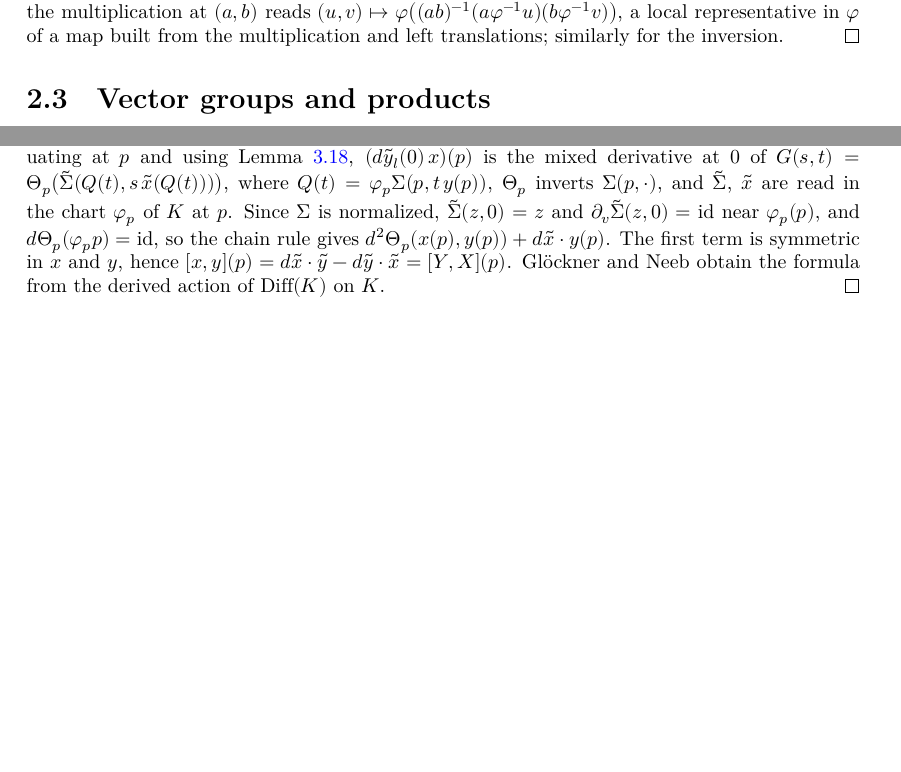
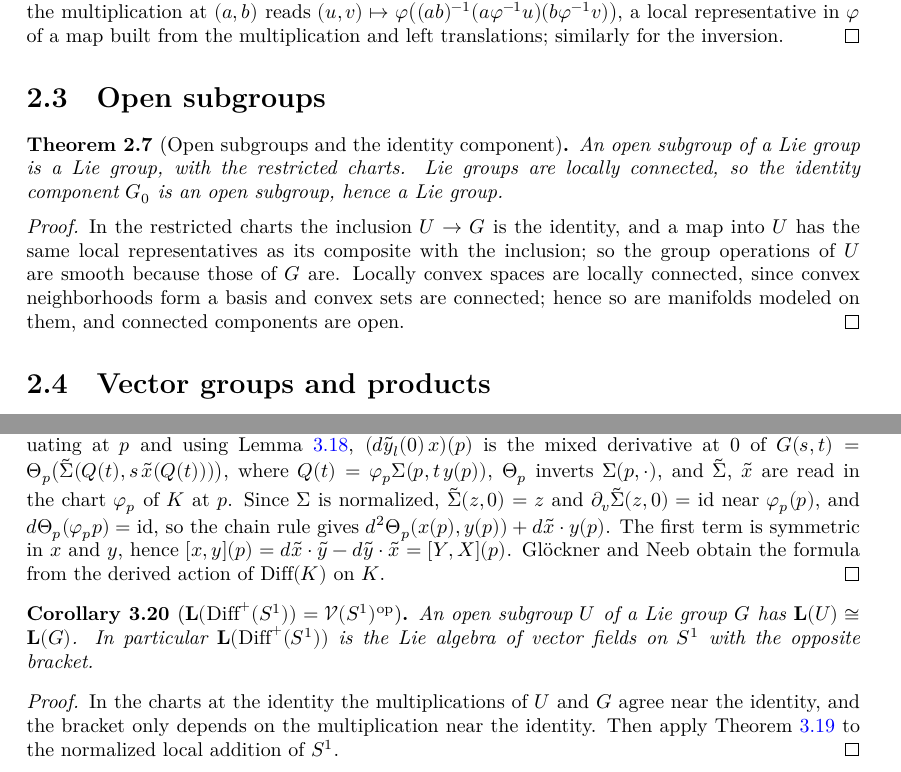
Before and after one commit to glaroton/lc-lie-groups, a LaTeX document (blueprint/src/print.tex, which reads blueprint/src/chapters/liealgebra.tex, blueprint/src/chapters/liegroups.tex): two parts of pages 5 and 10 of 11, joined at a grey line, cut so that both start at the same text, the shorter picture padded with empty space. Compiled offline with XeLaTeX.

Commit message:
Open subgroups and identity components of Lie groups; Diff(S^1) and Diff+(S^1) with L = V(S^1)^op (GN26 §13.3, Example 5.4.3)
Co-Authored-By: Claude Opus 5.5 <noreply@anthropic.com>

```diff
--- a/blueprint/src/chapters/liealgebra.tex
+++ b/blueprint/src/chapters/liealgebra.tex
@@ -393,3 +393,22 @@ $\delta^2 f(v) = d^2 f(v, v)$. We state the expansions through first and second
   $y$, hence $[x, y](p) = d\tilde x\cdot \tilde y - d\tilde y \cdot \tilde x = [Y, X](p)$.
   Glöckner and Neeb obtain the formula from the derived action of $\mathrm{Diff}(K)$ on $K$.
 \end{proof}
+
+\begin{corollary}[$\mathbf{L}(\mathrm{Diff}^+(S^1)) = \mathcal{V}(S^1)^{\mathrm{op}}$]
+  \label{cor:lie-diff-circle}
+  \lean{LocallyConvex.LieGroups.OpenSubgroup.lie_eq,
+    LocallyConvex.LieGroups.OpenSubgroup.lieEquiv,
+    LocallyConvex.LieGroups.DiffPlusCircle.toField_lie}
+  \leanok
+  \uses{thm:lie-diff, cor:diff-circle}
+  An open subgroup $U$ of a Lie group $G$ has $\mathbf{L}(U) \cong \mathbf{L}(G)$. In particular
+  $\mathbf{L}(\mathrm{Diff}^+(S^1))$ is the Lie algebra of vector fields on $S^1$ with the opposite
+  bracket.
+\end{corollary}
+
+\begin{proof}
+  \leanok
+  In the charts at the identity the multiplications of $U$ and $G$ agree near the identity, and
+  the bracket only depends on the multiplication near the identity. Then apply
+  Theorem~\ref{thm:lie-diff} to the normalized local addition of $S^1$.
+\end{proof}
--- a/blueprint/src/chapters/liegroups.tex
+++ b/blueprint/src/chapters/liegroups.tex
@@ -91,6 +91,31 @@ Groups of mappings carry atlases whose model spaces vary from chart to chart.
   $(u, v) \mapsto \varphi\big((ab)^{-1}(a\varphi^{-1}u)(b\varphi^{-1}v)\big)$, a local representative
   in $\varphi$ of a map built from the multiplication and left translations; similarly for the
   inversion.
+\end{proof}
+
+\section{Open subgroups}
+
+\begin{theorem}[Open subgroups and the identity component]
+  \label{thm:open-subgroup}
+  \lean{LocallyConvex.LieGroups.smoothMBM_subtype_val,
+    LocallyConvex.LieGroups.smoothMBM_of_val_comp,
+    LocallyConvex.LieGroups.OpenSubgroup.instMBLieGroup,
+    LocallyConvex.LieGroups.locallyConnectedSpace_of_locallyConvex,
+    LocallyConvex.LieGroups.MBLieGroup.isOpen_connectedComponent_one,
+    LocallyConvex.LieGroups.MBLieGroup.identityComponent}
+  \leanok
+  \uses{def:lie-group}
+  An open subgroup of a Lie group is a Lie group, with the restricted charts. Lie groups are
+  locally connected, so the identity component $G_0$ is an open subgroup, hence a Lie group.
+\end{theorem}
+
+\begin{proof}
+  \leanok
+  In the restricted charts the inclusion $U \to G$ is the identity, and a map into $U$ has the same
+  local representatives as its composite with the inclusion; so the group operations of $U$ are
+  smooth because those of $G$ are. Locally convex spaces are locally connected, since convex
+  neighborhoods form a basis and convex sets are connected; hence so are manifolds modeled on
+  them, and connected components are open.
 \end{proof}
 
 \section{Vector groups and products}
```
Also changed, not shown: README.md, blueprint/src/chapters/liegroups.tex (19 more changed lines), 4 other files.
